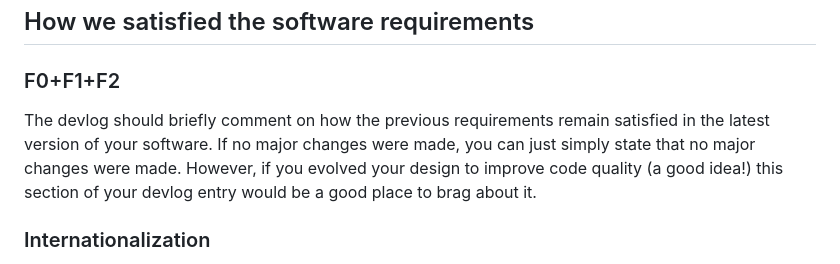
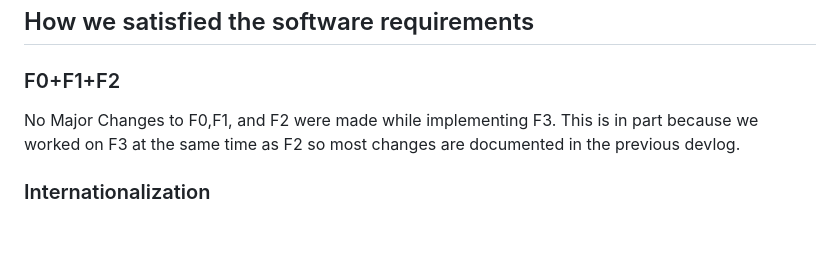
Before and after one commit to Beepered/CMPM-121-final, a Markdown page: README.md, the part around the change. GitHub-like rendering; blank space fills up the shorter version.

```diff
--- a/README.md
+++ b/README.md
@@ -81,7 +81,7 @@ We knew we couldn't finish the project because the save and load from F1 was con
 ## Log 5 - Dec 8 2024
 ## How we satisfied the software requirements
 ### F0+F1+F2
-The devlog should briefly comment on how the previous requirements remain satisfied in the latest version of your software. If no major changes were made, you can just simply state that no major changes were made. However, if you evolved your design to improve code quality (a good idea!) this section of your devlog entry would be a good place to brag about it.
+No Major Changes to F0,F1, and F2 were made while implementing F3. This is in part because we worked on F3 at the same time as F2 so most changes are documented in the previous devlog.
 
 ### Internationalization
 
```
